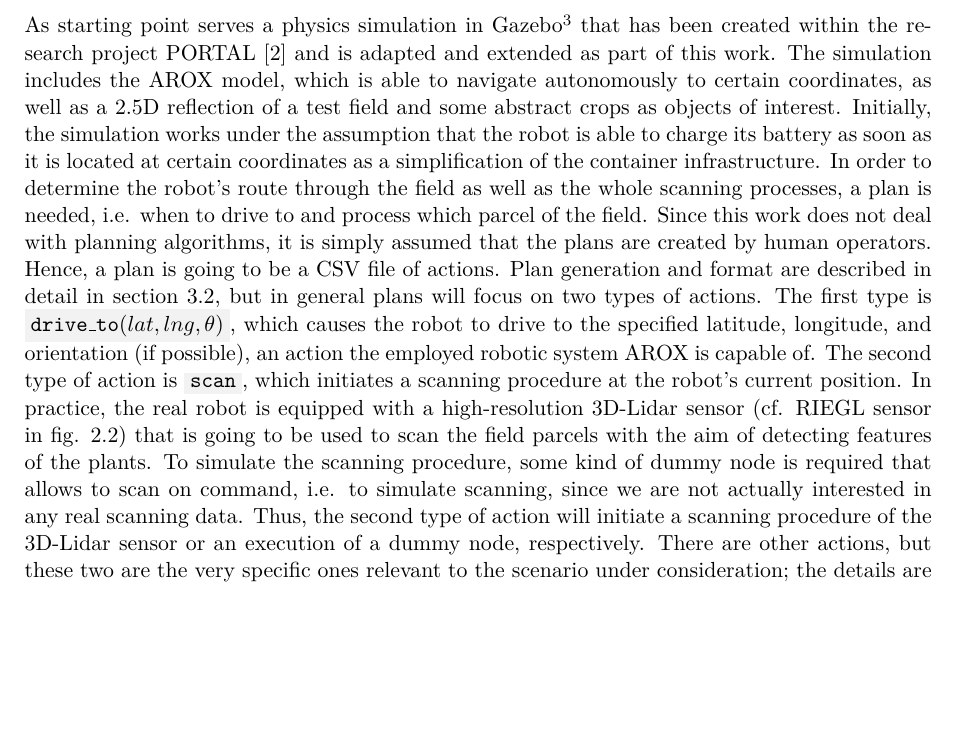
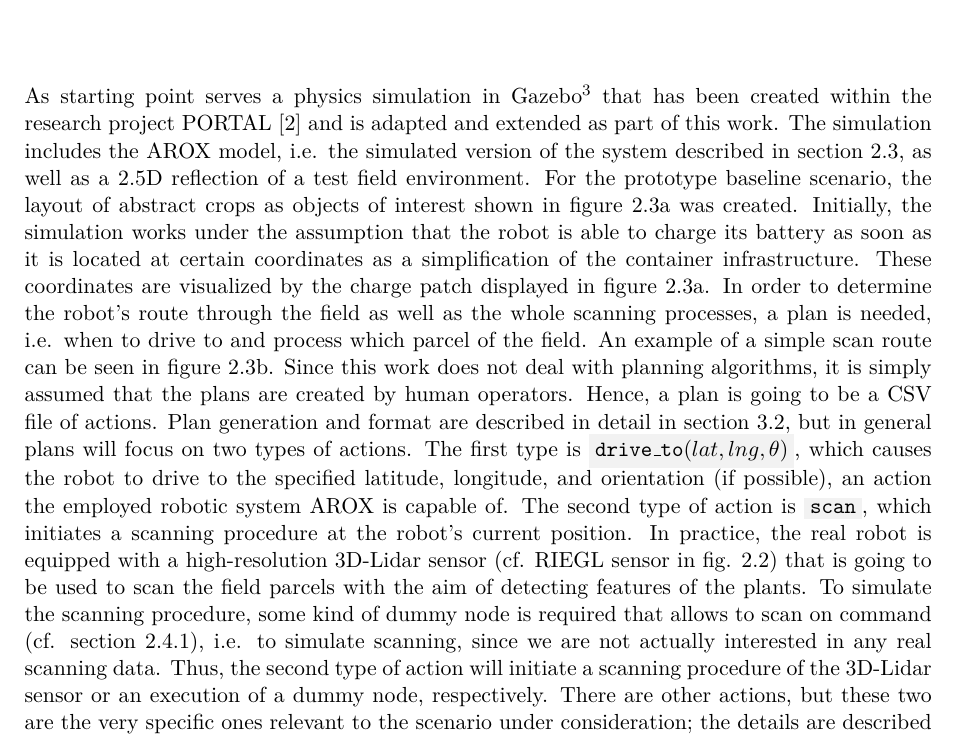
Before and after one commit to tbohne/msc, a LaTeX thesis (thesis/thesis.tex): part of page 16 of 37, cut so that both start at the same text, the shorter picture padded with empty space. Compiled offline with pdfLaTeX.

Commit message:
update scenario section

```diff
--- a/thesis/thesis.tex
+++ b/thesis/thesis.tex
@@ -232,21 +232,21 @@ In addition to the actual physically available AROX, the system has been modeled
 \section{Prototype Scenario in the Simulation}
 \label{sec:prototype_scenario}
 
-As starting point serves a physics simulation in Gazebo\footnote{Open-source 3D robotics simulator} that
-has been created within the research project PORTAL \cite{portal} and is adapted and extended as part of this work.
-The simulation includes the AROX model, which is able to navigate autonomously to certain coordinates, as well as a 2.5D
-reflection of a test field and some abstract crops as objects of interest. Initially, the simulation works under the assumption that the robot is able to charge its
-battery as soon as it is located at certain coordinates as a simplification of the container infrastructure.
+As starting point serves a physics simulation in Gazebo\footnote{Open-source 3D robotics simulator} that has been created within the research project PORTAL \cite{portal}
+and is adapted and extended as part of this work. The simulation includes the AROX model, i.e. the simulated version of the system described in section \ref{sec:robotic_system},
+as well as a 2.5D reflection of a test field environment. For the prototype baseline scenario, the layout of abstract crops as objects of interest shown in figure
+\ref{fig:prototypical_layout} was created. Initially, the simulation works under the assumption that the robot is able to charge its battery as soon as it is located at
+certain coordinates as a simplification of the container infrastructure. These coordinates are visualized by the charge patch displayed in figure \ref{fig:prototypical_layout}.
 In order to determine the robot's route through the field as well as the whole scanning processes, a plan is needed, i.e. when to drive to and process which parcel of the field.
-Since this work does not deal with planning algorithms, it is simply assumed that the plans are created by human operators. Hence, a plan is going to be a CSV file of actions.
-Plan generation and format are described in detail in section \ref{sec:plan_generation}, but in general plans will focus on two types of actions.
-The first type is \code{drive\_to$(lat, lng, \theta)$}, which causes the robot to drive to the specified latitude, longitude, and orientation (if possible), an action the
-employed robotic system AROX is capable of. The second type of action is \code{scan}, which initiates a scanning procedure at the robot's current position.
-In practice, the real robot is equipped with a high-resolution 3D-Lidar sensor (cf. RIEGL sensor in fig. \ref{fig:arox_system}) that is going to be used to scan the
-field parcels with the aim of detecting features of the plants. To simulate the scanning procedure, some kind of dummy node is required that allows to scan on command,
-i.e. to simulate scanning, since we are not actually interested in any real scanning data. Thus, the second type of action will initiate a scanning procedure of the 3D-Lidar
-sensor or an execution of a dummy node, respectively. There are other actions, but these two are the very specific ones relevant to the scenario under consideration;
-the details are described in section \ref{sec:plan_generation}.\newline
+An example of a simple scan route can be seen in figure \ref{fig:example_scan_route}. Since this work does not deal with planning algorithms, it is simply assumed that the plans
+are created by human operators. Hence, a plan is going to be a CSV file of actions. Plan generation and format are described in detail in section \ref{sec:plan_generation},
+but in general plans will focus on two types of actions. The first type is \code{drive\_to$(lat, lng, \theta)$}, which causes the robot to drive to the specified latitude,
+longitude, and orientation (if possible), an action the employed robotic system AROX is capable of. The second type of action is \code{scan}, which initiates a scanning procedure
+at the robot's current position. In practice, the real robot is equipped with a high-resolution 3D-Lidar sensor (cf. RIEGL sensor in fig. \ref{fig:arox_system}) that is going
+to be used to scan the field parcels with the aim of detecting features of the plants. To simulate the scanning procedure, some kind of dummy node is required that allows to
+scan on command (cf. section \ref{sec:dummy_scanning_node}), i.e. to simulate scanning, since we are not actually interested in any real scanning data. Thus, the second type
+of action will initiate a scanning procedure of the 3D-Lidar sensor or an execution of a dummy node, respectively. There are other actions, but these two are the very specific ones
+relevant to the scenario under consideration; the details are described in section \ref{sec:plan_generation}.
 This prototypical scenario is the implementation of a minimal example of a long-term autonomous plant monitoring scenario in a simulation.
 The basic long-term autonomous functionality is given and will be used later to evaluate the challenges identified in section \ref{sec:challenges_for_lta}
 as well as the monitoring approaches presented in section \ref{sec:monitoring_for_lta_challenges}.
```
Also changed, not shown: thesis/thesis.tex (2 more changed lines).
